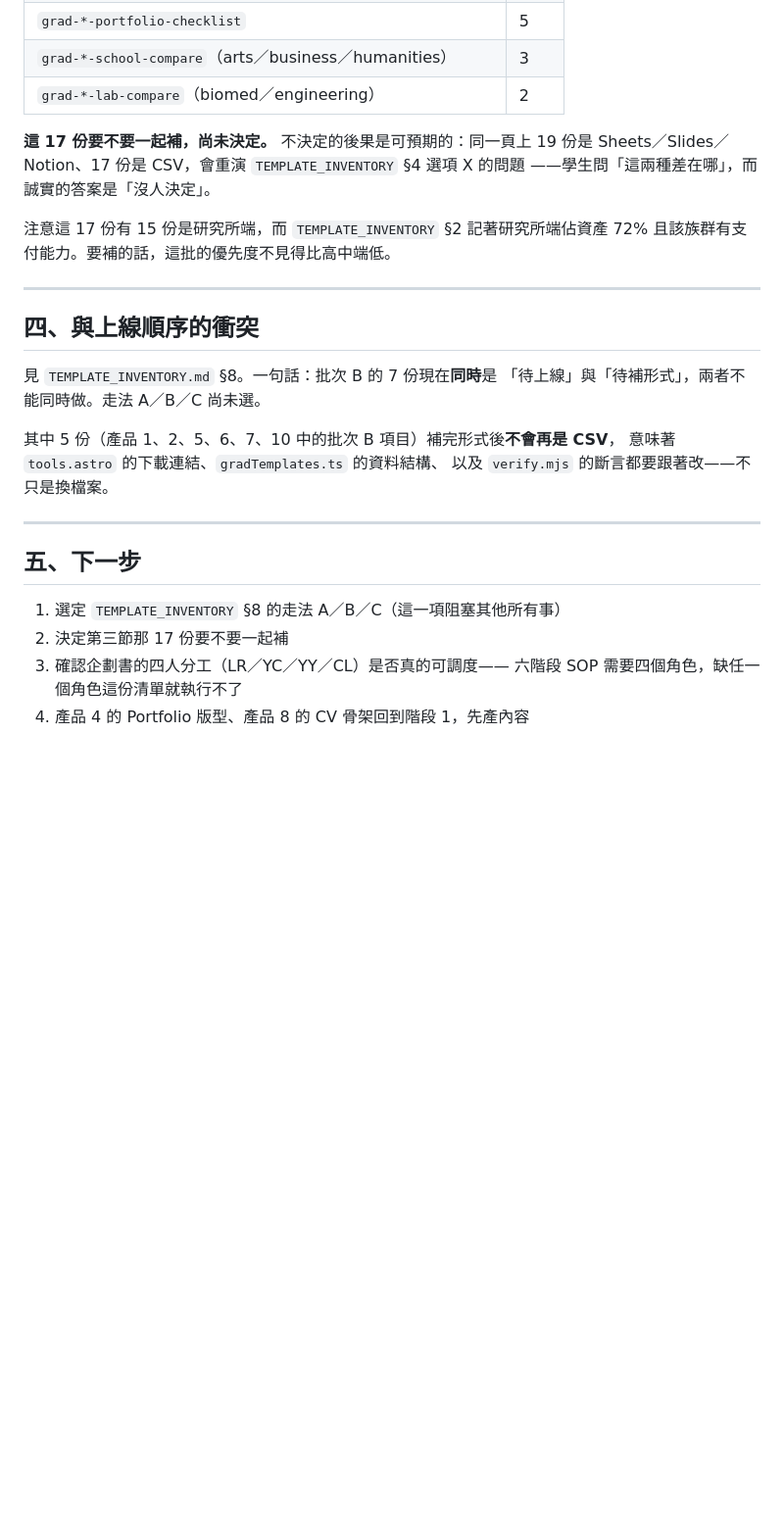
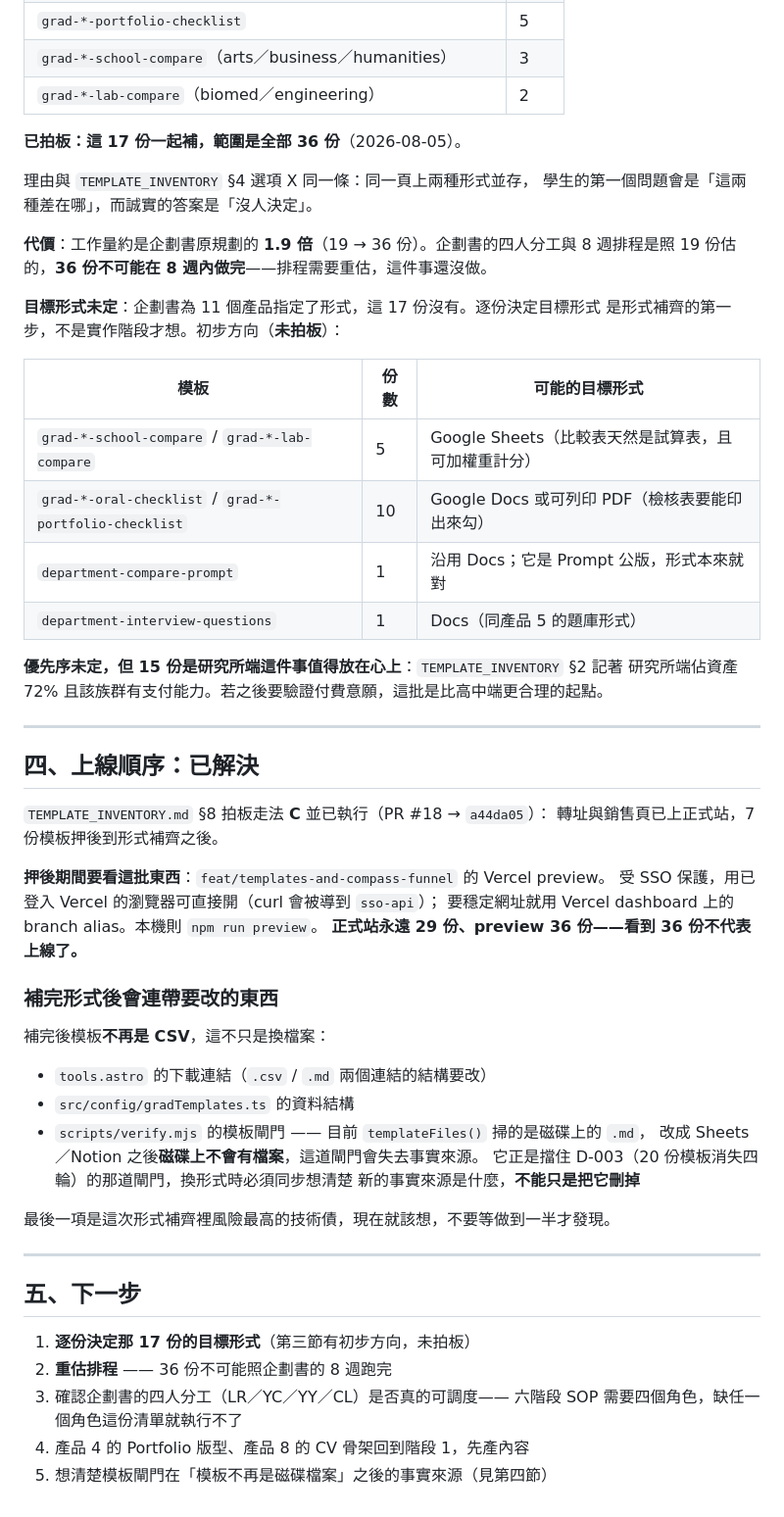
Before and after one commit to Jason1101-Paranoism/TBD_web, a Markdown page: docs/template-format-upgrade.md, the part around the change. Shown at 98% size. Rendered like a GitHub page; blank space fills up the shorter version.

```diff
--- a/docs/template-format-upgrade.md
+++ b/docs/template-format-upgrade.md
@@ -65,30 +65,59 @@
 | `grad-*-school-compare`（arts／business／humanities） | 3 |
 | `grad-*-lab-compare`（biomed／engineering） | 2 |
 
-**這 17 份要不要一起補，尚未決定。** 不決定的後果是可預期的：同一頁上 19 份是
-Sheets／Slides／Notion、17 份是 CSV，會重演 `TEMPLATE_INVENTORY` §4 選項 X 的問題
-——學生問「這兩種差在哪」，而誠實的答案是「沒人決定」。
+**已拍板：這 17 份一起補，範圍是全部 36 份**（2026-08-05）。
 
-注意這 17 份有 15 份是研究所端，而 `TEMPLATE_INVENTORY` §2 記著研究所端佔資產 72%
-且該族群有支付能力。要補的話，這批的優先度不見得比高中端低。
+理由與 `TEMPLATE_INVENTORY` §4 選項 X 同一條：同一頁上兩種形式並存，
+學生的第一個問題會是「這兩種差在哪」，而誠實的答案是「沒人決定」。
+
+**代價**：工作量約是企劃書原規劃的 **1.9 倍**（19 → 36 份）。企劃書的四人分工與
+8 週排程是照 19 份估的，**36 份不可能在 8 週內做完**——排程需要重估，這件事還沒做。
+
+**目標形式未定**：企劃書為 11 個產品指定了形式，這 17 份沒有。逐份決定目標形式
+是形式補齊的第一步，不是實作階段才想。初步方向（**未拍板**）：
+
+| 模板 | 份數 | 可能的目標形式 |
+|---|---|---|
+| `grad-*-school-compare` / `grad-*-lab-compare` | 5 | Google Sheets（比較表天然是試算表，且可加權重計分） |
+| `grad-*-oral-checklist` / `grad-*-portfolio-checklist` | 10 | Google Docs 或可列印 PDF（檢核表要能印出來勾） |
+| `department-compare-prompt` | 1 | 沿用 Docs；它是 Prompt 公版，形式本來就對 |
+| `department-interview-questions` | 1 | Docs（同產品 5 的題庫形式） |
+
+**優先序未定，但 15 份是研究所端這件事值得放在心上**：`TEMPLATE_INVENTORY` §2 記著
+研究所端佔資產 72% 且該族群有支付能力。若之後要驗證付費意願，這批是比高中端更合理的起點。
 
 ---
 
-## 四、與上線順序的衝突
+## 四、上線順序：已解決
 
-見 `TEMPLATE_INVENTORY.md` §8。一句話：批次 B 的 7 份現在**同時**是
-「待上線」與「待補形式」，兩者不能同時做。走法 A／B／C 尚未選。
+`TEMPLATE_INVENTORY.md` §8 拍板走法 **C** 並已執行（PR #18 → `a44da05`）：
+轉址與銷售頁已上正式站，7 份模板押後到形式補齊之後。
 
-其中 5 份（產品 1、2、5、6、7、10 中的批次 B 項目）補完形式後**不會再是 CSV**，
-意味著 `tools.astro` 的下載連結、`gradTemplates.ts` 的資料結構、
-以及 `verify.mjs` 的斷言都要跟著改——不只是換檔案。
+**押後期間要看這批東西**：`feat/templates-and-compass-funnel` 的 Vercel preview。
+受 SSO 保護，用已登入 Vercel 的瀏覽器可直接開（curl 會被導到 `sso-api`）；
+要穩定網址就用 Vercel dashboard 上的 branch alias。本機則 `npm run preview`。
+**正式站永遠 29 份、preview 36 份——看到 36 份不代表上線了。**
+
+### 補完形式後會連帶要改的東西
+
+補完後模板**不再是 CSV**，這不只是換檔案：
+
+- `tools.astro` 的下載連結（`.csv` / `.md` 兩個連結的結構要改）
+- `src/config/gradTemplates.ts` 的資料結構
+- `scripts/verify.mjs` 的模板閘門 —— 目前 `templateFiles()` 掃的是磁碟上的 `.md`，
+  改成 Sheets／Notion 之後**磁碟上不會有檔案**，這道閘門會失去事實來源。
+  它正是擋住 D-003（20 份模板消失四輪）的那道閘門，換形式時必須同步想清楚
+  新的事實來源是什麼，**不能只是把它刪掉**
+
+最後一項是這次形式補齊裡風險最高的技術債，現在就該想，不要等做到一半才發現。
 
 ---
 
 ## 五、下一步
 
-1. 選定 `TEMPLATE_INVENTORY` §8 的走法 A／B／C（這一項阻塞其他所有事）
-2. 決定第三節那 17 份要不要一起補
+1. **逐份決定那 17 份的目標形式**（第三節有初步方向，未拍板）
+2. **重估排程** —— 36 份不可能照企劃書的 8 週跑完
 3. 確認企劃書的四人分工（LR／YC／YY／CL）是否真的可調度——
    六階段 SOP 需要四個角色，缺任一個角色這份清單就執行不了
 4. 產品 4 的 Portfolio 版型、產品 8 的 CV 骨架回到階段 1，先產內容
+5. 想清楚模板閘門在「模板不再是磁碟檔案」之後的事實來源（見第四節）
```
Also changed, not shown: docs/WORKLOG.md (+36 -3 lines).
